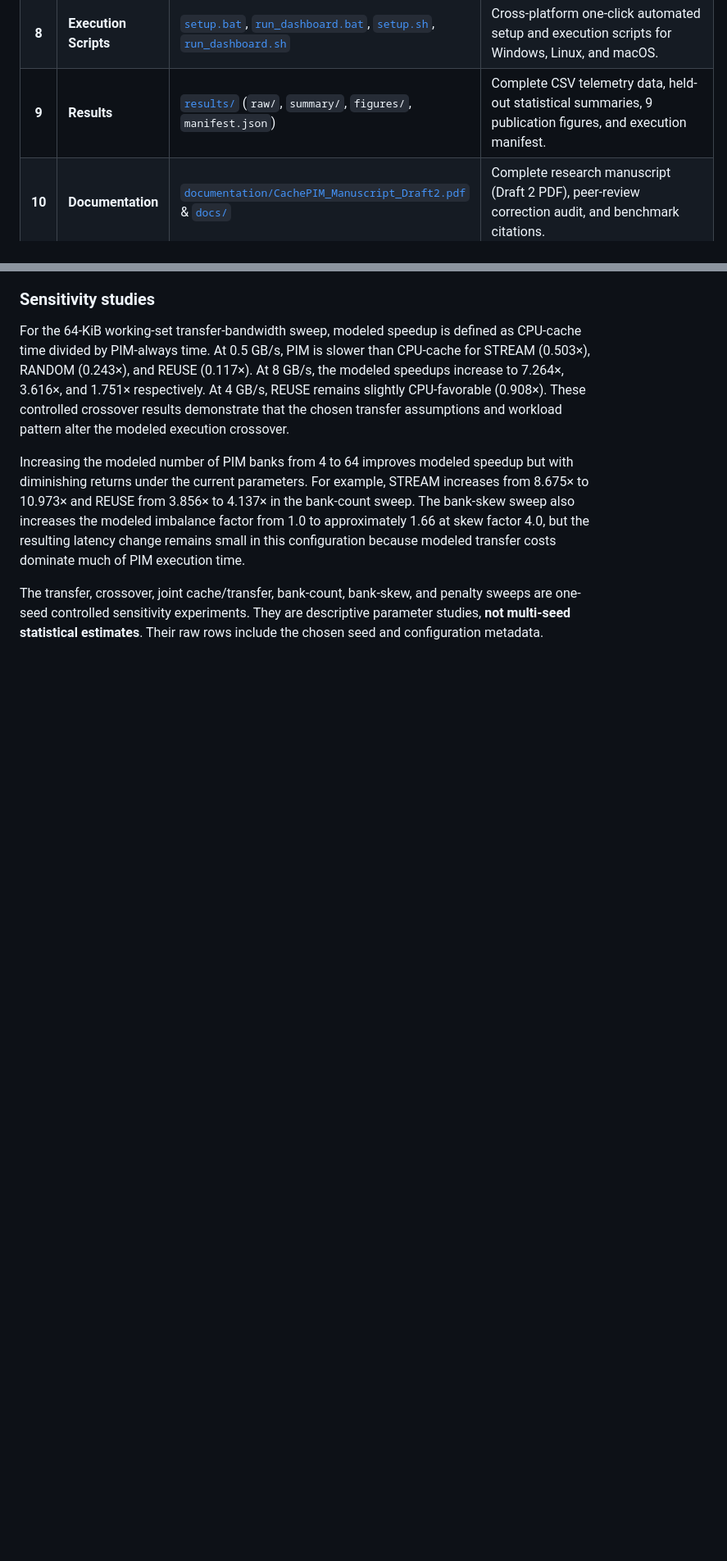
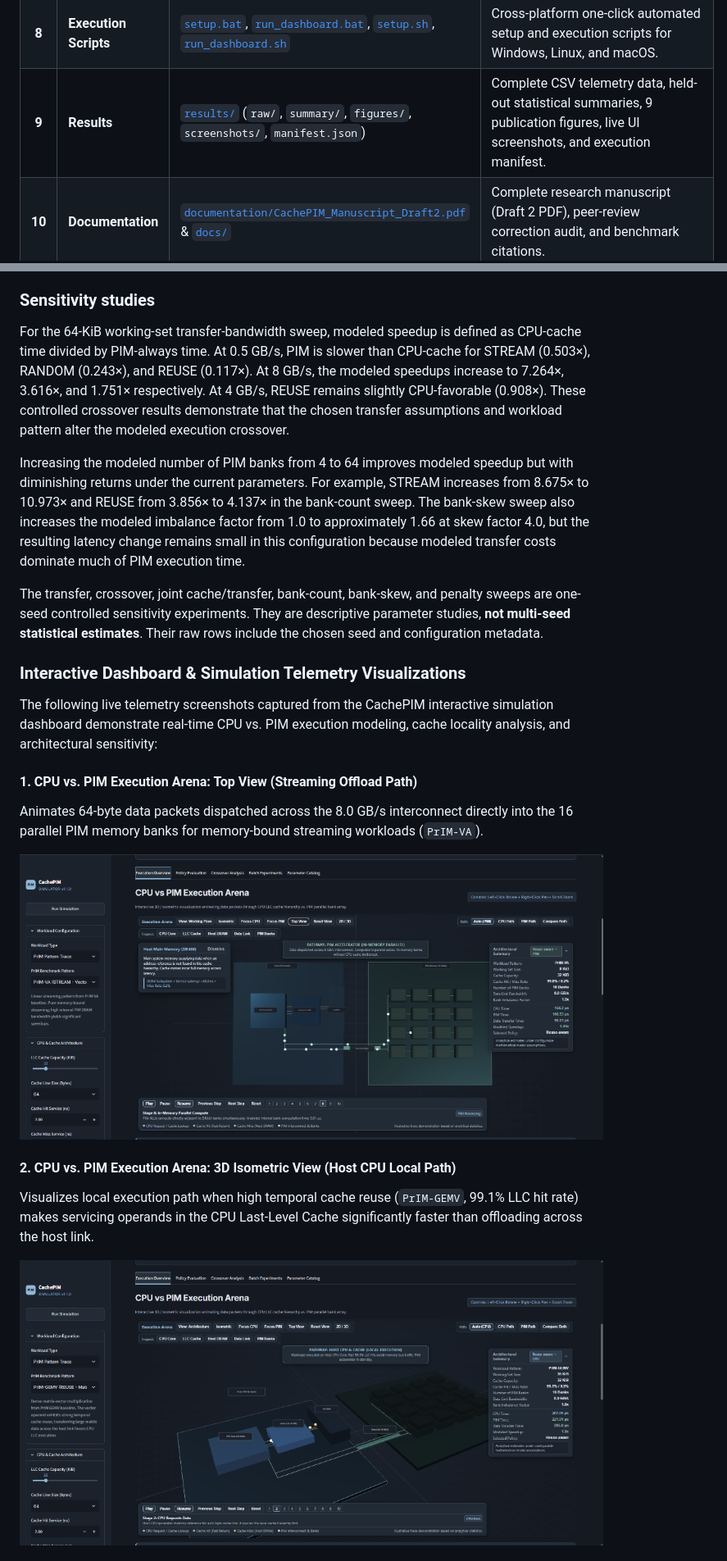
Before and after one commit to HarshaBoreddy31/CachePIM-Analyser, a Markdown page: README.md, 2 parts joined by grey strips. Shown at 82% size. Rendered like a GitHub page; pictures changed too: results/screenshots/01_execution_arena_top_view.png (added), results/screenshots/02_execution_arena_3d_isometric.png (added); blank space fills up the shorter version.

Commit message:
docs: add interactive dashboard and telemetry screenshots to results section

```diff
--- a/README.md
+++ b/README.md
@@ -22,7 +22,7 @@ This repository satisfies all 11 required submission criteria for independent re
 | **6** | **Trained Models** | [`models/README.md`](models/README.md) | *N/A (Analytical Architecture)*: Evaluates exact closed-form cache equations and analytical queuing math; requires no neural network weights. |
 | **7** | **Configuration Files** | [`config/default.yaml`](config/default.yaml), [`config/experiment.yaml`](config/experiment.yaml), [`.streamlit/config.toml`](.streamlit/config.toml) | Declarative hardware parameters, evaluation sweep grids, and Streamlit theme configurations. |
 | **8** | **Execution Scripts** | [`setup.bat`](setup.bat), [`run_dashboard.bat`](run_dashboard.bat), [`setup.sh`](setup.sh), [`run_dashboard.sh`](run_dashboard.sh) | Cross-platform one-click automated setup and execution scripts for Windows, Linux, and macOS. |
-| **9** | **Results** | [`results/`](results/) (`raw/`, `summary/`, `figures/`, `manifest.json`) | Complete CSV telemetry data, held-out statistical summaries, 9 publication figures, and execution manifest. |
+| **9** | **Results** | [`results/`](results/) (`raw/`, `summary/`, `figures/`, `screenshots/`, `manifest.json`) | Complete CSV telemetry data, held-out statistical summaries, 9 publication figures, live UI screenshots, and execution manifest. |
 | **10** | **Documentation** | [`documentation/CachePIM_Manuscript_Draft2.pdf`](documentation/CachePIM_Manuscript_Draft2.pdf) & [`docs/`](docs/) | Complete research manuscript (Draft 2 PDF), peer-review correction audit, and benchmark citations. |
 | **11** | **Demo Video** | [`demo_video/`](demo_video/) | Timed 4–7 minute demonstration script ([`DEMO_SCRIPT_AND_WALKTHROUGH.md`](demo_video/DEMO_SCRIPT_AND_WALKTHROUGH.md)), recording guide, and video link. |
 
@@ -300,3 +301,17 @@ Increasing the modeled number of PIM banks from 4 to 64 improves modeled speedup
 
 The transfer, crossover, joint cache/transfer, bank-count, bank-skew, and penalty sweeps are one-seed controlled sensitivity experiments. They are descriptive parameter studies, **not multi-seed statistical estimates**. Their raw rows include the chosen seed and configuration metadata.
 
+### Interactive Dashboard & Simulation Telemetry Visualizations
+
+The following live telemetry screenshots captured from the CachePIM interactive simulation dashboard demonstrate real-time CPU vs. PIM execution modeling, cache locality analysis, and architectural sensitivity:
+
+#### 1. CPU vs. PIM Execution Arena: Top View (Streaming Offload Path)
+Animates 64-byte data packets dispatched across the 8.0 GB/s interconnect directly into the 16 parallel PIM memory banks for memory-bound streaming workloads (`PrIM-VA`).
+
+![Execution Arena Top View](results/screenshots/01_execution_arena_top_view.png)
+
+#### 2. CPU vs. PIM Execution Arena: 3D Isometric View (Host CPU Local Path)
+Visualizes local execution path when high temporal cache reuse (`PrIM-GEMV`, 99.1% LLC hit rate) makes servicing operands in the CPU Last-Level Cache significantly faster than offloading across the host link.
+
+![Execution Arena 3D Isometric](results/screenshots/02_execution_arena_3d_isometric.png)
+
```
Also changed, not shown: other parts of README.md (+12 -1 lines), results/screenshots/03_policy_latency_and_cost_breakdown.png (added), results/screenshots/04_crossover_analysis_and_heatmap.png (added).
